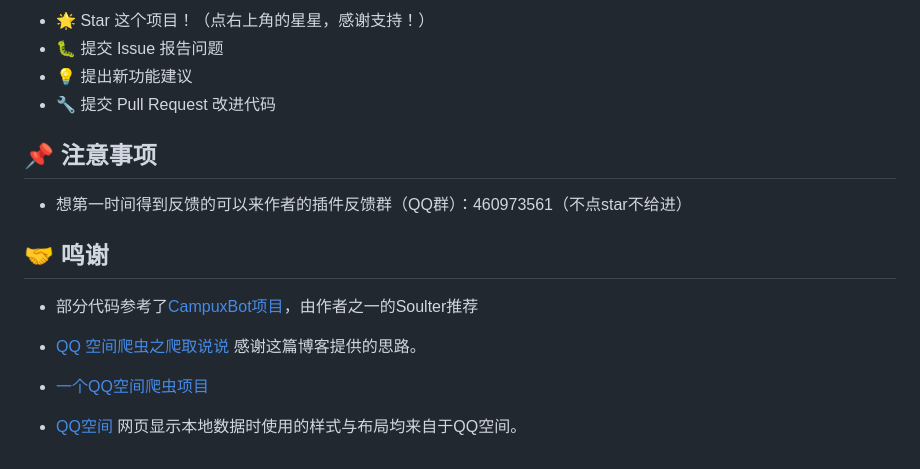
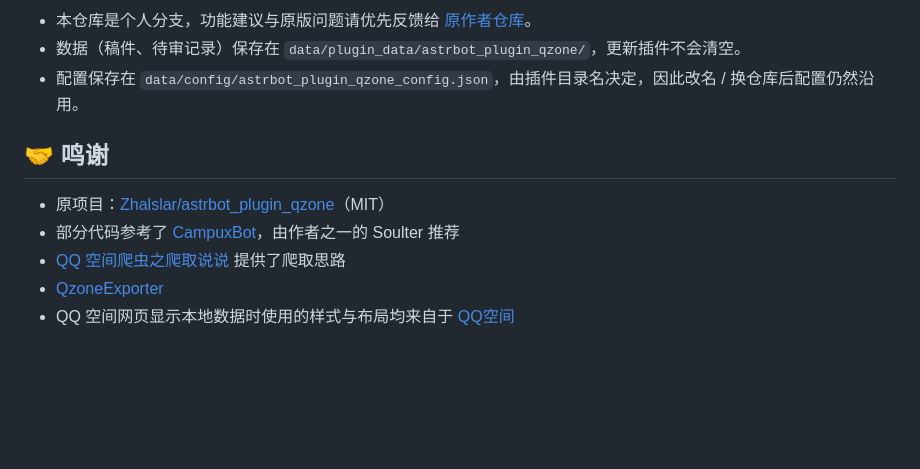
Before and after one commit to Idonnottknow/astrbot_plugin_qzone_personal-version, a Markdown page: README.md, the part around one of its changes. GitHub-like rendering; blank space fills up the shorter version.

```diff
--- a/README.md
+++ b/README.md
@@ -126,20 +136,12 @@ git clone https://github.com/Zhalslar/astrbot_plugin_qzone
 
-- 🌟 Star 这个项目！（点右上角的星星，感谢支持！）
-- 🐛 提交 Issue 报告问题
-- 💡 提出新功能建议
-- 🔧 提交 Pull Request 改进代码
-
-## 📌 注意事项
-
-- 想第一时间得到反馈的可以来作者的插件反馈群（QQ群）：460973561（不点star不给进）
+- 本仓库是个人分支，功能建议与原版问题请优先反馈给 [原作者仓库](https://github.com/Zhalslar/astrbot_plugin_qzone)。
+- 数据（稿件、待审记录）保存在 `data/plugin_data/astrbot_plugin_qzone/`，更新插件不会清空。
+- 配置保存在 `data/config/astrbot_plugin_qzone_config.json`，由插件目录名决定，因此改名 / 换仓库后配置仍然沿用。
 
 ## 🤝 鸣谢
 
-- 部分代码参考了[CampuxBot项目](https://github.com/idoknow/CampuxBot)，由作者之一的Soulter推荐
-
-- [QQ 空间爬虫之爬取说说](https://kylingit.com/blog/qq-空间爬虫之爬取说说/)
-  感谢这篇博客提供的思路。
-
-- [一个QQ空间爬虫项目](https://github.com/wwwpf/QzoneExporter)
-
-- [QQ空间](https://qzone.qq.com/) 网页显示本地数据时使用的样式与布局均来自于QQ空间。
+- 原项目：[Zhalslar/astrbot_plugin_qzone](https://github.com/Zhalslar/astrbot_plugin_qzone)（MIT）
+- 部分代码参考了 [CampuxBot](https://github.com/idoknow/CampuxBot)，由作者之一的 Soulter 推荐
+- [QQ 空间爬虫之爬取说说](https://kylingit.com/blog/qq-空间爬取说说/) 提供了爬取思路
+- [QzoneExporter](https://github.com/wwwpf/QzoneExporter)
+- QQ 空间网页显示本地数据时使用的样式与布局均来自于 [QQ空间](https://qzone.qq.com/)
```
Also changed, not shown: other parts of README.md (+67 -57 lines).
